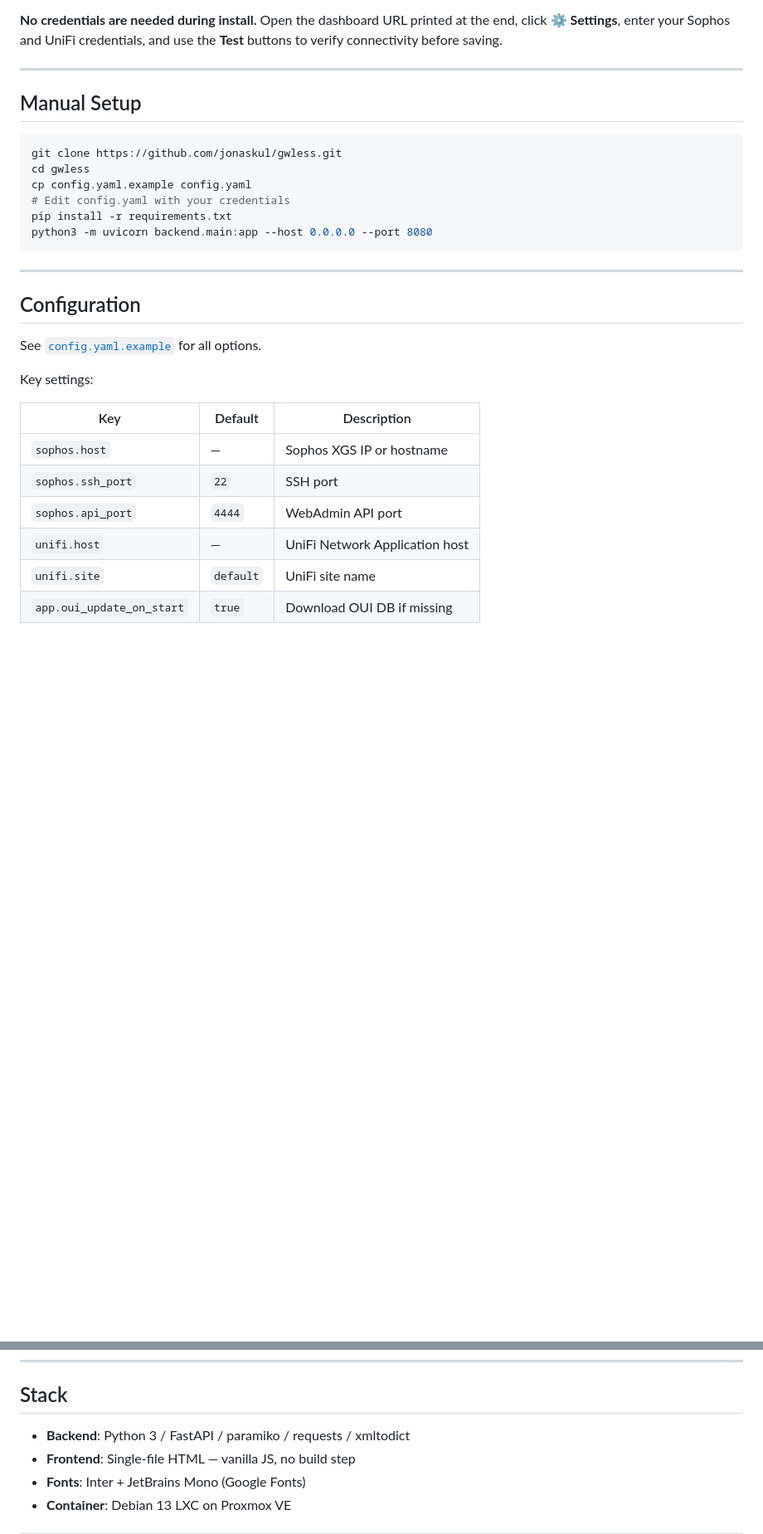
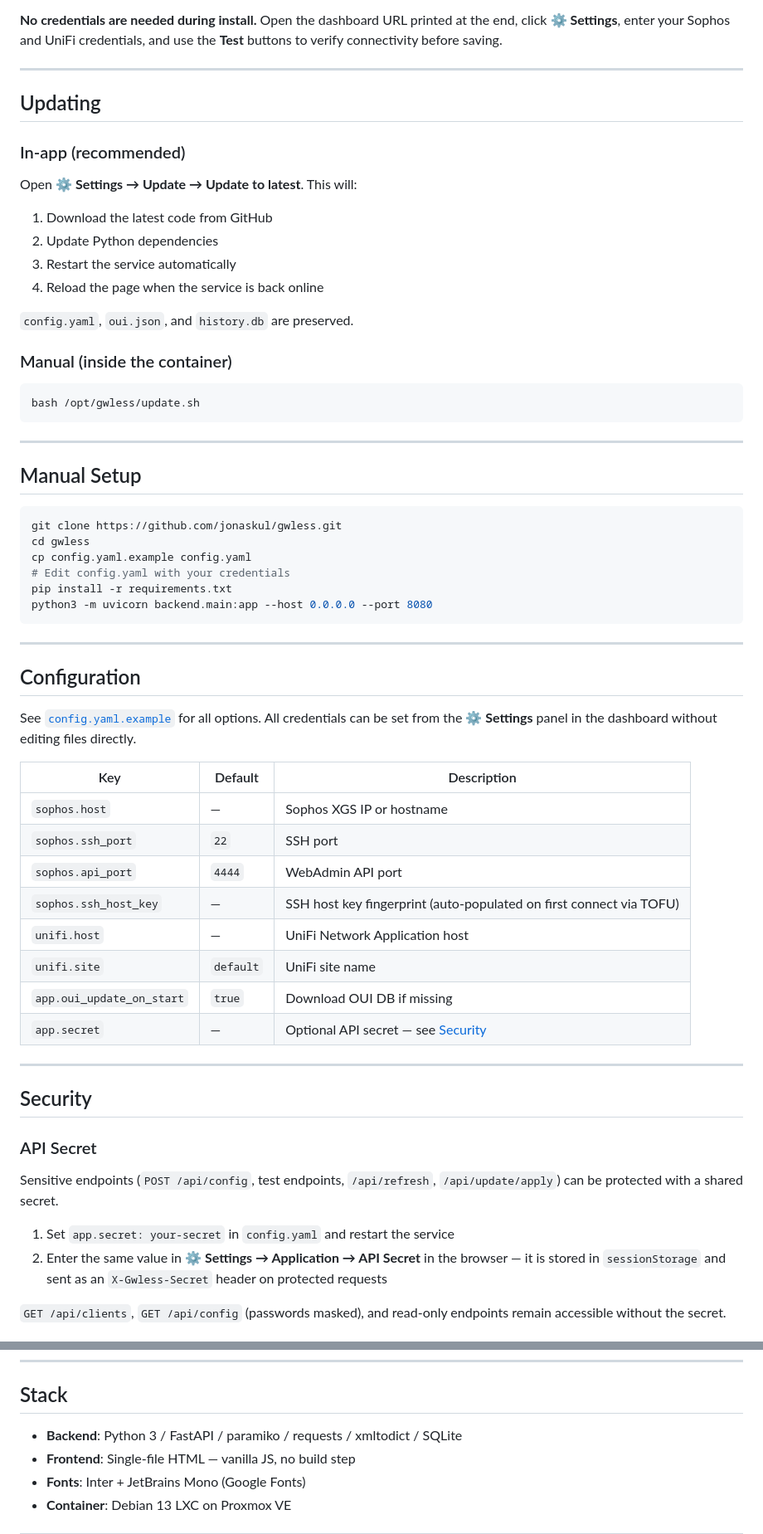
Before and after one commit to jonaskul/gwless, a Markdown page: README.md, 2 parts joined by grey strips. Shown at 83% size. Drawn GitHub-style; blank space fills up the shorter version.

````diff
--- a/README.md
+++ b/README.md
@@ -57,6 +66,26 @@ The installer will:
 
 ---
 
+## Updating
+
+### In-app (recommended)
+
+Open **⚙ Settings → Update → Update to latest**. This will:
+1. Download the latest code from GitHub
+2. Update Python dependencies
+3. Restart the service automatically
+4. Reload the page when the service is back online
+
+`config.yaml`, `oui.json`, and `history.db` are preserved.
+
+### Manual (inside the container)
+
+```bash
+bash /opt/gwless/update.sh
+```
+
+---
+
 ## Manual Setup
 
 ```bash
@@ -72,15 +101,29 @@ python3 -m uvicorn backend.main:app --host 0.0.0.0 --port 8080
 
 ## Configuration
 
-See [`config.yaml.example`](config.yaml.example) for all options.
-
-Key settings:
+See [`config.yaml.example`](config.yaml.example) for all options. All credentials can be set from the **⚙ Settings** panel in the dashboard without editing files directly.
 
 | Key | Default | Description |
 |-----|---------|-------------|
 | `sophos.host` | — | Sophos XGS IP or hostname |
 | `sophos.ssh_port` | `22` | SSH port |
 | `sophos.api_port` | `4444` | WebAdmin API port |
+| `sophos.ssh_host_key` | — | SSH host key fingerprint (auto-populated on first connect via TOFU) |
 | `unifi.host` | — | UniFi Network Application host |
 | `unifi.site` | `default` | UniFi site name |
 | `app.oui_update_on_start` | `true` | Download OUI DB if missing |
+| `app.secret` | — | Optional API secret — see [Security](#security) |
+
+---
+
+## Security
+
+### API Secret
+
+Sensitive endpoints (`POST /api/config`, test endpoints, `/api/refresh`, `/api/update/apply`) can be protected with a shared secret.
+
+1. Set `app.secret: your-secret` in `config.yaml` and restart the service
+2. Enter the same value in **⚙ Settings → Application → API Secret** in the browser — it is stored in `sessionStorage` and sent as an `X-Gwless-Secret` header on protected requests
+
+`GET /api/clients`, `GET /api/config` (passwords masked), and read-only endpoints remain accessible without the secret.
+
@@ -123,7 +202,7 @@ pct exec <CTID> -- systemctl restart gwless
 
 ## Stack
 
-- **Backend**: Python 3 / FastAPI / paramiko / requests / xmltodict
+- **Backend**: Python 3 / FastAPI / paramiko / requests / xmltodict / SQLite
 - **Frontend**: Single-file HTML — vanilla JS, no build step
 - **Fonts**: Inter + JetBrains Mono (Google Fonts)
 - **Container**: Debian 13 LXC on Proxmox VE
````
Also changed, not shown: other parts of README.md (+51 -6 lines).
